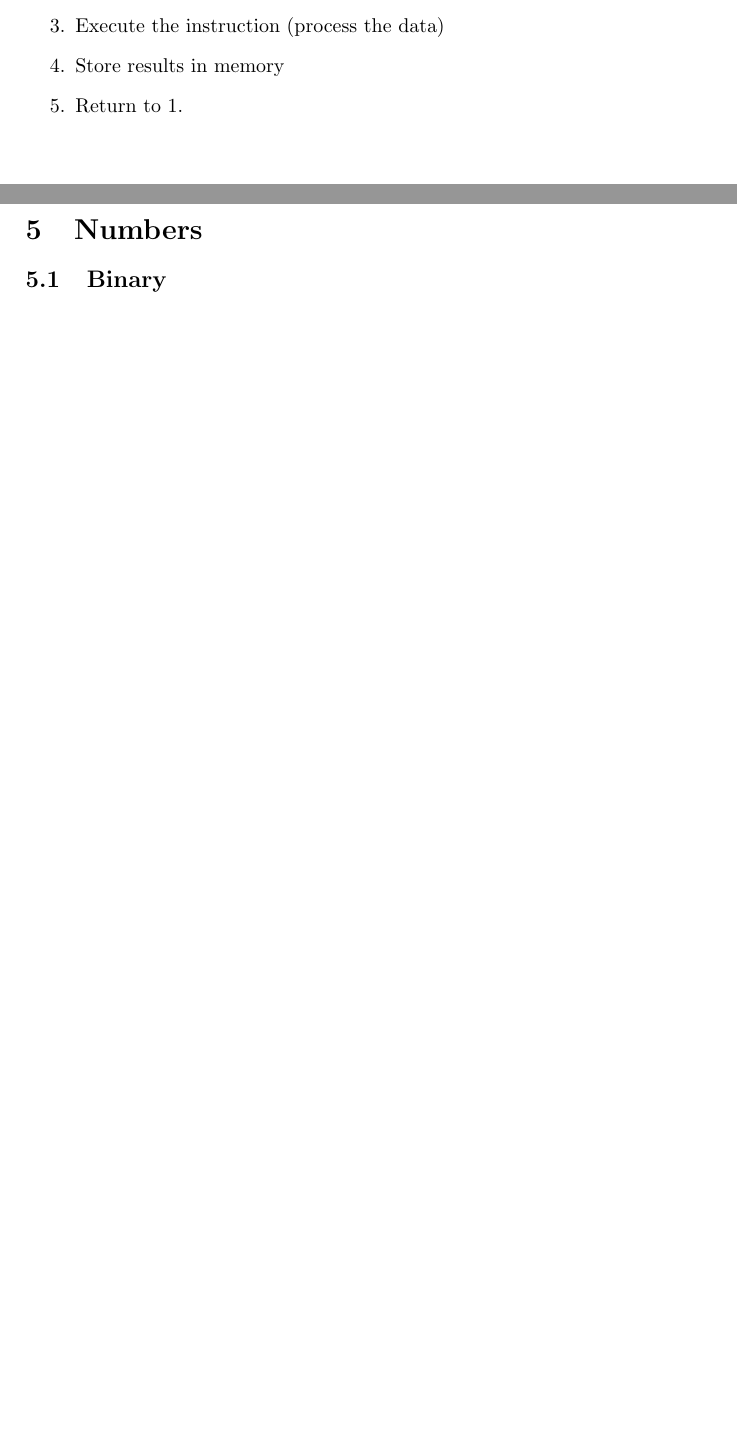
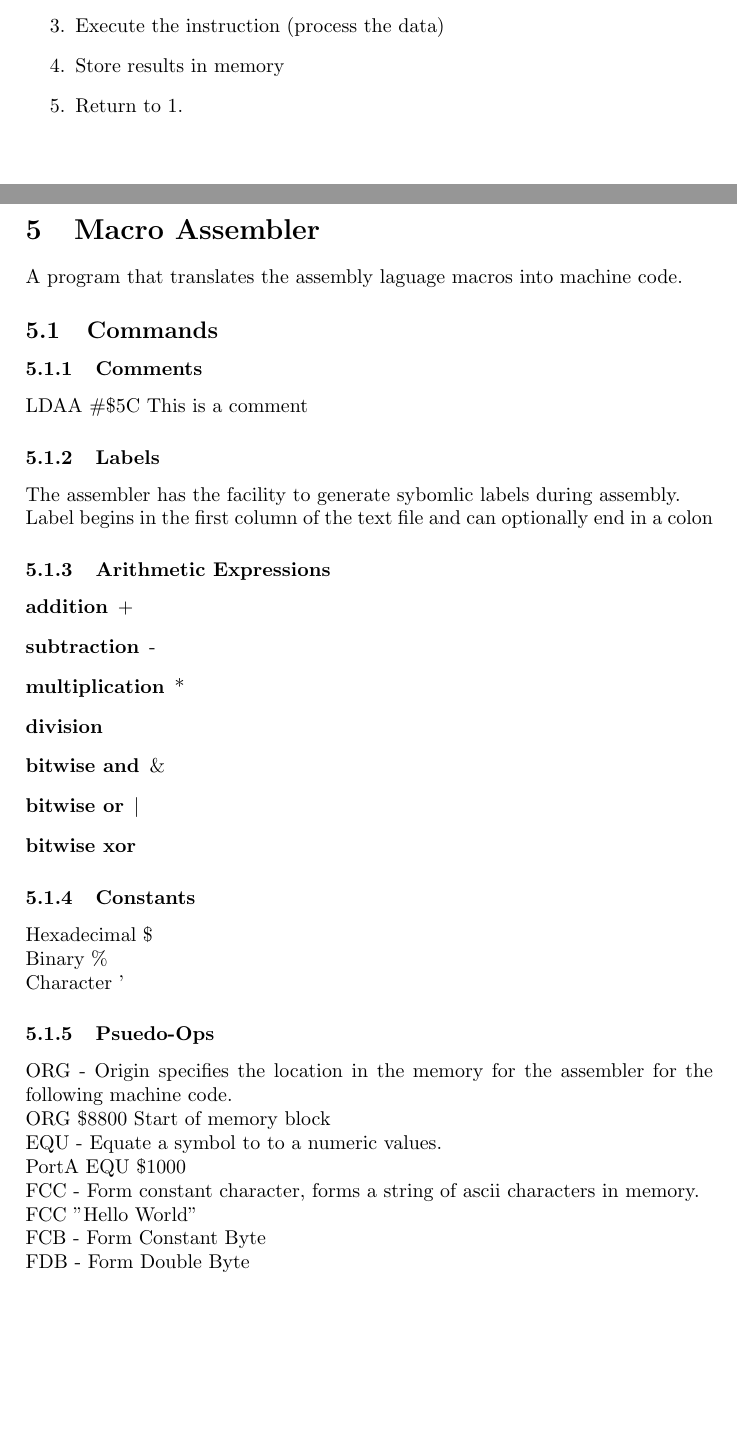
Before and after one commit to kennib/UniNotes, a LaTeX document (2012/MTRX2700/MTRX2700.tex, which reads 2012/MTRX2700/macro_assembler.tex): two parts of pages 9 and 10 of 11 before the commit and two parts of pages 9 and 10 of 13 after it, joined at a grey line, cut so that both start at the same text, the shorter picture padded with empty space. Compiled offline with pdfLaTeX.

Commit message:
MTRX2700 notes for 14/3

```diff
--- a/2012/MTRX2700/MTRX2700.tex
+++ b/2012/MTRX2700/MTRX2700.tex
@@ -14,6 +14,7 @@
 \inserttex{Introduction.tex}
 \inserttex{Microcontroller.tex}
 \inserttex{vonneumann.tex}
+\inserttex{macro_assembler.tex}
 \inserttex{numbers.tex}
 
 \end{document}
--- /dev/null
+++ b/2012/MTRX2700/macro_assembler.tex
@@ -0,0 +1,31 @@
+\section{Macro Assembler}
+	A program that translates the assembly laguage macros into machine code.
+	\subsection{Commands}
+		\subsubsection{Comments}
+			LDAA \#\$5C This is a comment
+		\subsubsection{Labels}
+			The assembler has the facility to generate sybomlic labels during assembly. \\
+			Label begins in the first column of the text file and can optionally end in a colon
+		\subsubsection{Arithmetic Expressions}
+			\begin{description}
+				\item[addition] +
+				\item[subtraction] -
+				\item[multiplication] *
+				\item[division] \
+				\item[bitwise and] \&
+				\item[bitwise or] $|$
+				\item[bitwise xor]
+			\end{description}
+		\subsubsection{Constants}
+			Hexadecimal \$\\
+			Binary \%\\
+			Character '
+		\subsubsection{Psuedo-Ops}
+			ORG - Origin specifies the location in the memory for the assembler for the following machine code. \\
+			ORG \$8800 Start of memory block \\
+			EQU  - Equate a symbol to to a numeric values. \\
+			PortA EQU \$1000 \\
+			FCC - Form constant character, forms a string of ascii characters in memory. \\
+			FCC "Hello World" \\
+			FCB - Form Constant Byte \\
+			FDB - Form Double Byte \\
```
